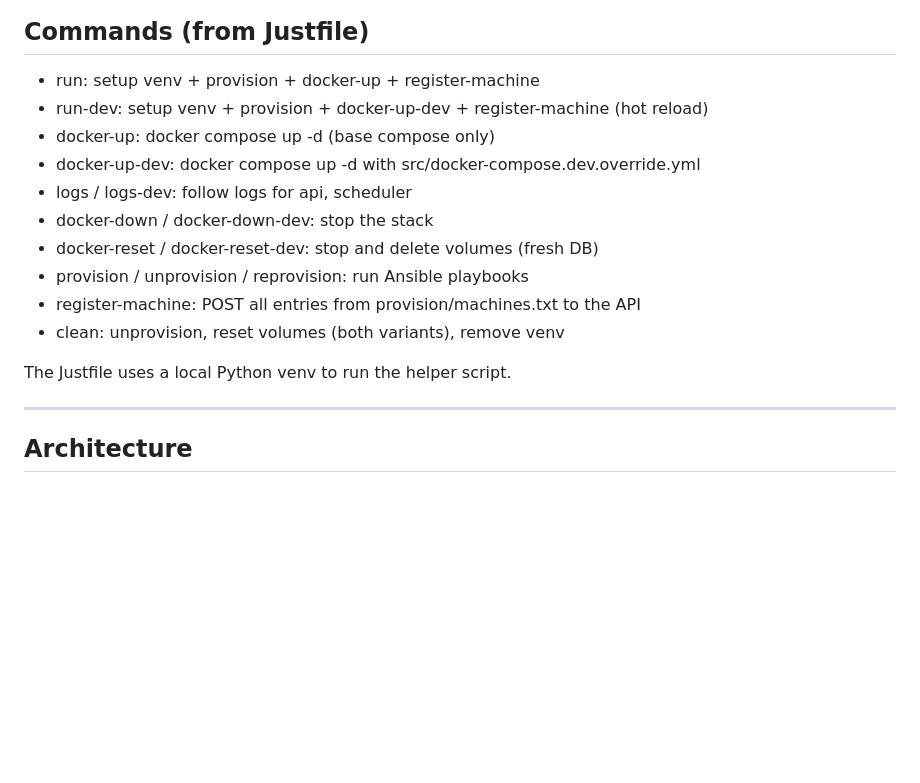
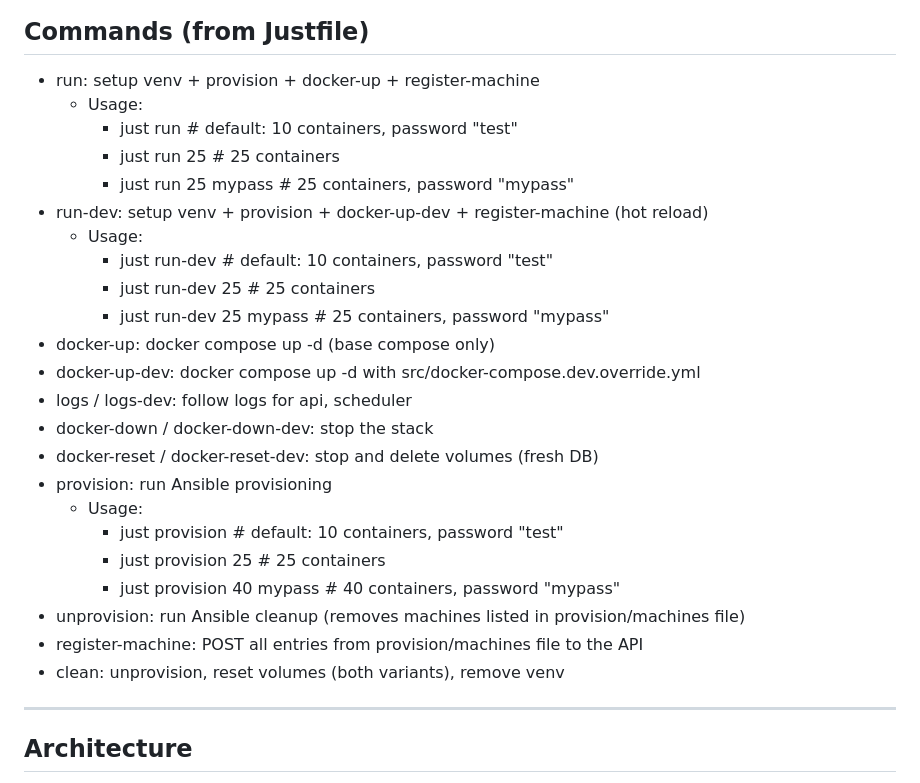
Before and after one commit to Jeomhps/projet-IAC, a Markdown page: README.md, the part around the change. GitHub-like rendering; blank space fills up the shorter version.

Commit message:
docs : update the justfile commands

```diff
--- a/README.md
+++ b/README.md
@@ -50,17 +50,28 @@ In production, you should use a reverse proxy with a trusted (verified) certific
 ## Commands (from Justfile)
 
 - run: setup venv + provision + docker-up + register-machine
+  - Usage:
+    - just run                 # default: 10 containers, password "test"
+    - just run 25              # 25 containers
+    - just run 25 mypass       # 25 containers, password "mypass"
 - run-dev: setup venv + provision + docker-up-dev + register-machine (hot reload)
+  - Usage:
+    - just run-dev             # default: 10 containers, password "test"
+    - just run-dev 25          # 25 containers
+    - just run-dev 25 mypass   # 25 containers, password "mypass"
 - docker-up: docker compose up -d (base compose only)
 - docker-up-dev: docker compose up -d with src/docker-compose.dev.override.yml
 - logs / logs-dev: follow logs for api, scheduler
 - docker-down / docker-down-dev: stop the stack
 - docker-reset / docker-reset-dev: stop and delete volumes (fresh DB)
-- provision / unprovision / reprovision: run Ansible playbooks
-- register-machine: POST all entries from provision/machines.txt to the API
+- provision: run Ansible provisioning
+  - Usage:
+    - just provision                 # default: 10 containers, password "test"
+    - just provision 25              # 25 containers
+    - just provision 40 mypass       # 40 containers, password "mypass"
+- unprovision: run Ansible cleanup (removes machines listed in provision/machines file)
+- register-machine: POST all entries from provision/machines file to the API
 - clean: unprovision, reset volumes (both variants), remove venv
-
-The Justfile uses a local Python venv to run the helper script.
 
 ---
 
```
